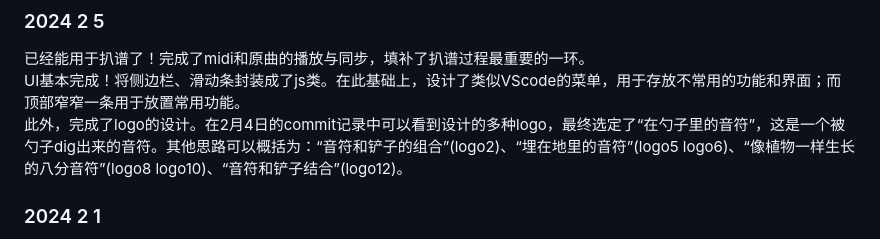
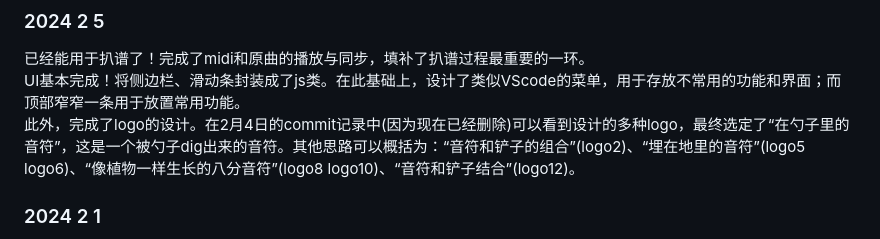
Before and after one commit to madderscientist/noteDigger, a Markdown page: README.md, the part around the change printed below. GitHub-like rendering.

Commit message:
Update README.md
修复了logo的换行问题

```diff
--- a/README.md
+++ b/README.md
@@ -51,7 +51,7 @@
 ### 2024 2 5
 已经能用于扒谱了！完成了midi和原曲的播放与同步，填补了扒谱过程最重要的一环。<br>
 UI基本完成！将侧边栏、滑动条封装成了js类。在此基础上，设计了类似VScode的菜单，用于存放不常用的功能和界面；而顶部窄窄一条用于放置常用功能。<br>
-此外，完成了logo的设计。在2月4日的commit记录中可以看到设计的多种logo，最终选定了“在勺子里的音符”，这是一个被勺子dig出来的音符。其他思路可以概括为：“音符和铲子的组合”(logo2)、“埋在地里的音符”(logo5 logo6)、“像植物一样生长的八分音符”(logo8 logo10)、“音符和铲子结合”(logo12)。
+此外，完成了logo的设计。在2月4日的commit记录中(因为现在已经删除)可以看到设计的多种logo，最终选定了“在勺子里的音符”，这是一个被勺子dig出来的音符。其他思路可以概括为：“音符和铲子的组合”(logo2)、“埋在地里的音符”(logo5 logo6)、“像植物一样生长的八分音符”(logo8 logo10)、“音符和铲子结合”(logo12)。
 
 ### 2024 2 1
 完成了多音轨、合成器和主线的整合，象征着midi系统的完成！<br>
```
Also changed, not shown: other parts of README.md (+3 -3 lines).
